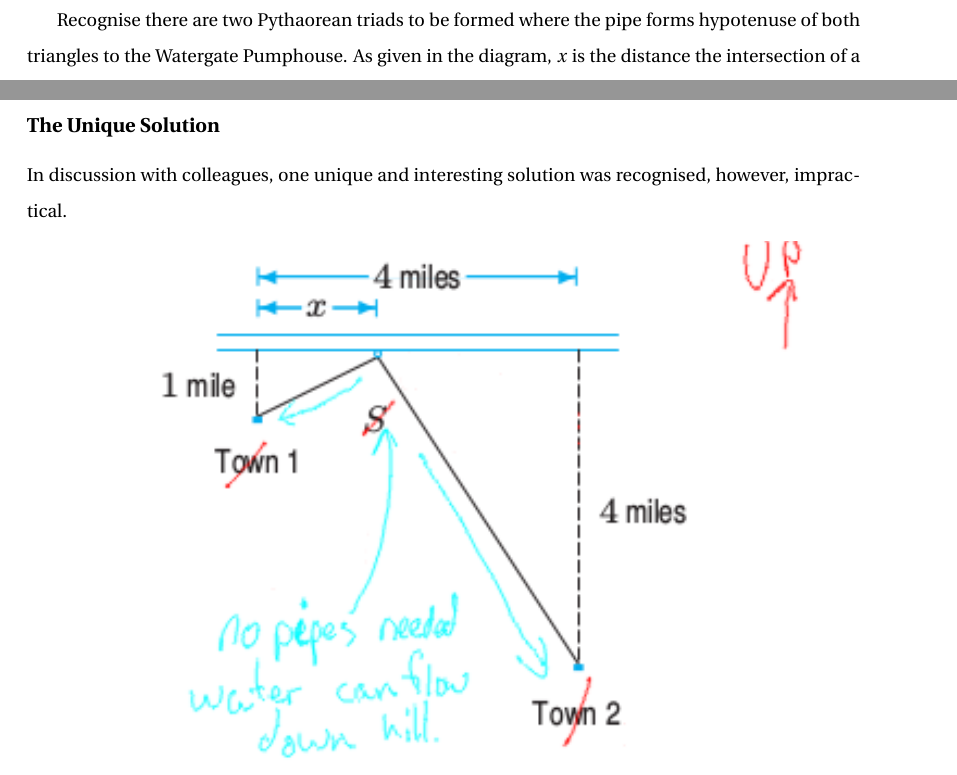
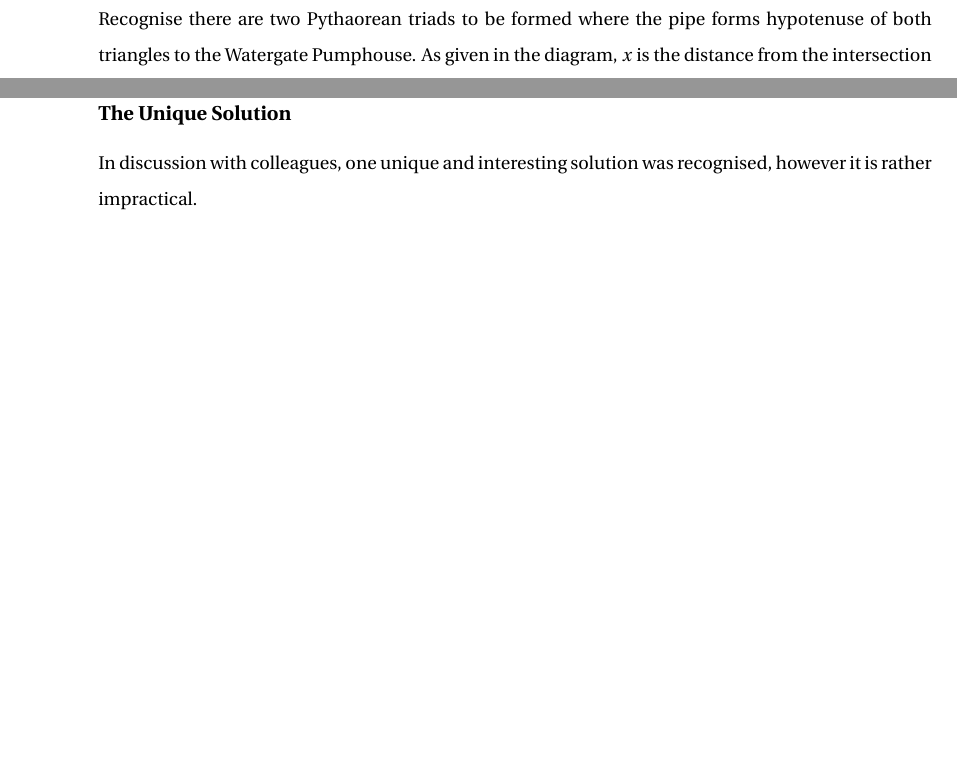
Before and after one commit to carneeki/math135-assignment-2, a LaTeX thesis (MATH135-Assignment-2.tex, which reads solutions/q4/sol.tex): two parts of pages 9 and 13 of 13 before the commit and two parts of pages 10 and 14 of 14 after it, joined at a grey line, cut so that both start at the same text, the shorter picture padded with empty space. The pictures show the PDF file MATH135-Assignment-2.pdf that the author committed with the source.

Commit message:
more minor improvements

```diff
--- a/solutions/q4/sol.tex
+++ b/solutions/q4/sol.tex
@@ -15,15 +19,14 @@ following verbose working to solutions.
+\begin{figure}[!t]
   \includegraphics[width=\linewidth]{solutions/q4/map.png}
-  \caption{Ye Olde Map}
+  \caption{Ye olde map}
   \label{fig:q4_map}
 \end{figure}
-S, Town 1 and Town 2 are awful names. Let Town 1 be North Drysdale and Town 2 be
-South Drysdale. Pumping Station will be named the Richard Nixon Pumphouse
-\footnote{because it's a watergate!}.\\
 
-Recognise there are two Pythaorean triads to be formed where the pipe
+\noindent Recognise there are two Pythaorean triads to be formed where the pipe
 forms hypotenuse of both triangles to the Watergate Pumphouse. As given in the
-diagram, $x$ is the distance the intersection of a due North bearing from North
-Drysdale to the river. This yields two distances:
+diagram, $x$ is the distance from the intersection of a due North bearing from
+North Drysdale to the river. This yields two distances.
+
 \begin{align}
   \text{North Drysdale pipe}
     &= \sqrt{1+x^2} \\
@@ -99,11 +102,12 @@ $x=\frac{4}{5}$ into the original equation,
   &= \sqrt{41} \\
   &\approx 6.4
 \end{align}
-About 6.4 miles of pipe needs to be ordered.
+Therefore, about 6.4 miles of pipe needs to be ordered. \qedbitches
 
+\newpage
 \subsection{The Unique Solution}
 In discussion with colleagues, one unique and interesting solution was
-recognised, however, impractical.
+recognised, however it is rather impractical.
 \begin{figure}[h]
   \includegraphics[width=\linewidth]{solutions/q4/downhill.png}
 \end{figure}
```
Also changed, not shown: MATH135-Assignment-2.pdf, out/MATH135-Assignment-2.pdf, solutions/q4/sol.tex (10 more changed lines).
